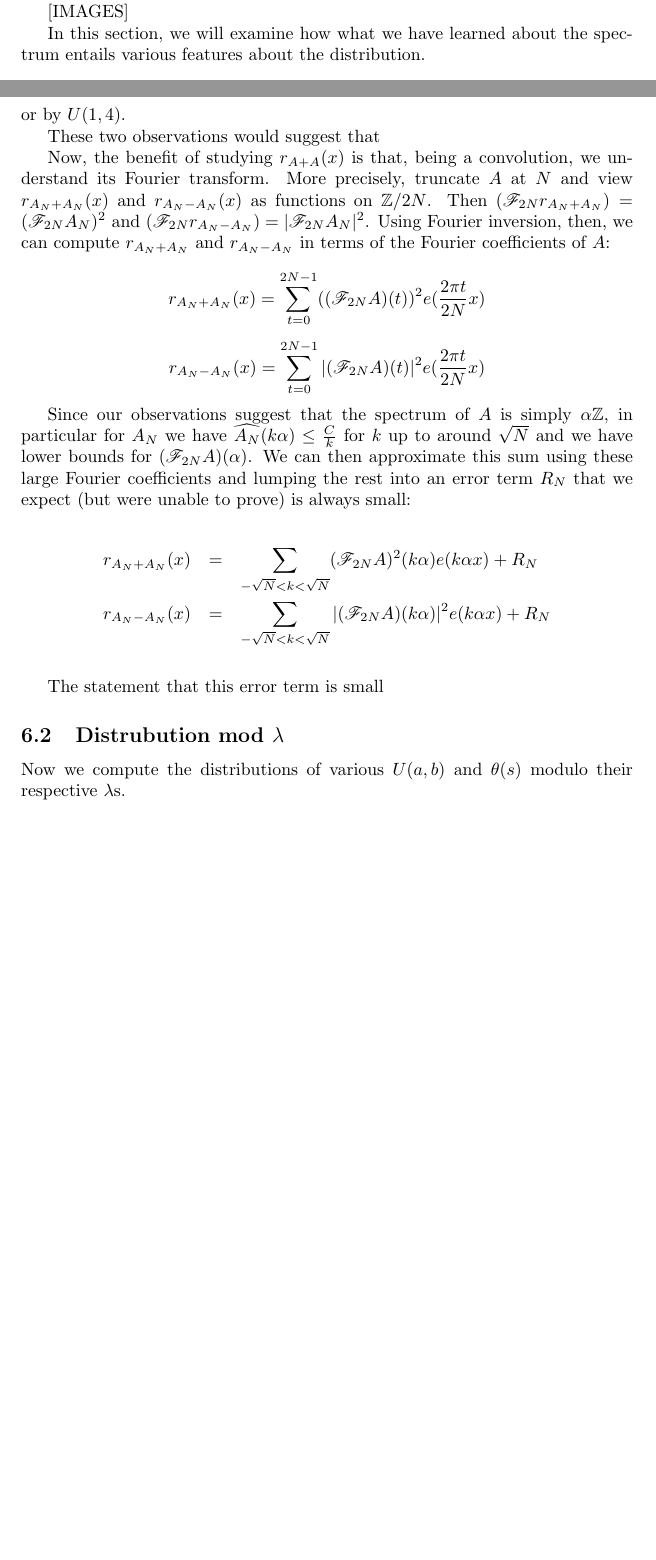
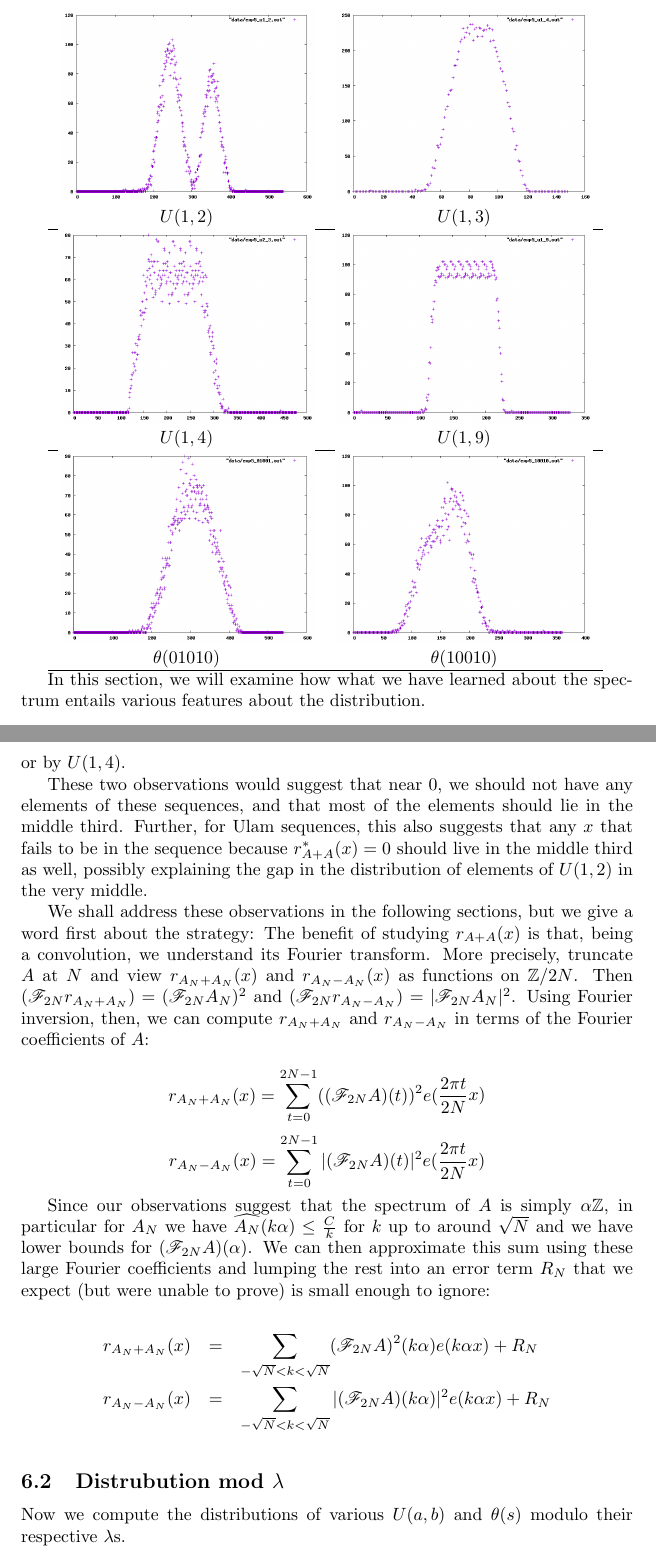
Before and after one commit to daniel3735928559/wip-ulam, a LaTeX document (doc/doc.tex): two parts of pages 32 and 35 of 52 before the commit and two parts of pages 33 and 36 of 53 after it, joined at a grey line, cut at the place of the change, the shorter picture padded with empty space. Compiled offline with pdfLaTeX.

Commit message:
distributions

```diff
--- a/doc/doc.tex
+++ b/doc/doc.tex
@@ -2006,7 +2006,20 @@ sequences we have considered, and if we take the distribution of these
 sequences modulo the corresponding $\lambda$ values, we get
 non-uniform, continuous-looking distributions:
 
-[IMAGES]
+\begin{tabular}{cc}
+\begin{tabular}[c]{@{}c@{}}\includegraphics[scale=0.3]{../figs/exp5_u1_2.png}
+  \\ $\ulam{1}{2}$\end{tabular} &
+\begin{tabular}[c]{@{}c@{}}\includegraphics[scale=0.3]{../figs/exp5_u1_4.png}
+  \\ $\ulam{1}{3}$\end{tabular} \\\hline
+\begin{tabular}[c]{@{}c@{}}\includegraphics[scale=0.3]{../figs/exp5_u2_3.png}
+  \\ $\ulam{1}{4}$\end{tabular} &
+\begin{tabular}[c]{@{}c@{}}\includegraphics[scale=0.3]{../figs/exp5_u1_9.png}
+  \\ $\ulam{1}{9}$\end{tabular} \\\hline
+\begin{tabular}[c]{@{}c@{}}\includegraphics[scale=0.3]{../figs/exp5_01001.png}
+  \\ $\theta(01010)$\end{tabular} &
+\begin{tabular}[c]{@{}c@{}}\includegraphics[scale=0.3]{../figs/exp5_10010.png}
+  \\ $\theta(10010)$\end{tabular} \\ \hline
+\end{tabular}
 
 In this section, we will examine how what we have learned about the
 spectrum entails various features about the distribution.
@@ -2090,13 +2103,20 @@ to zero, and then in between, we can get substantial fluctuations,
 from the relatively extreme example of $\ulam{2}{3}$, to the very
 sedate examples provided by the sum-free sets, or by $\ulam{1}{4}$.
 
-These two observations would suggest that
-
-Now, the benefit of studying $r_{A+A}(x)$ is that, being a
-convolution, we understand its Fourier transform.  More precisely,
-truncate $A$ at $N$ and view $r_{A_N + A_N}(x)$ and $r_{A_N - A_N}(x)$
-as functions on $\Z/2N$.  Then
-$(\dft_{2N}r_{A_N + A_N}) = (\dft_{2N}A_N)^2$ and
+These two observations would suggest that near 0, we should not have
+any elements of these sequences, and that most of the elements should
+lie in the middle third.  Further, for Ulam sequences, this also
+suggests that any $x$ that fails to be in the sequence because
+$r^*_{A+A}(x) = 0$ should live in the middle third as well, possibly
+explaining the gap in the distribution of elements of $\ulam12$ in the
+very middle.
+
+We shall address these observations in the following sections, but we
+give a word first about the strategy: The benefit of studying
+$r_{A+A}(x)$ is that, being a convolution, we understand its Fourier
+transform.  More precisely, truncate $A$ at $N$ and view
+$r_{A_N + A_N}(x)$ and $r_{A_N - A_N}(x)$ as functions on $\Z/2N$.
+Then $(\dft_{2N}r_{A_N + A_N}) = (\dft_{2N}A_N)^2$ and
 $(\dft_{2N}r_{A_N - A_N}) = |\dft_{2N}A_N|^2$.  Using Fourier
 inversion, then, we can compute $r_{A_N + A_N}$ and $r_{A_N - A_N}$ in
 terms of the Fourier coefficients of $A$:
@@ -2111,14 +2131,12 @@ $\widehat{A_N}(k\alpha) \leq \frac{C}{k}$ for $k$ up to around
 $\sqrt{N}$ and we have lower bounds for $(\dft_{2N}A)(\alpha)$.  We
 can then approximate this sum using these large Fourier coefficients
 and lumping the rest into an error term $R_N$ that we expect (but were
-unable to prove) is always small:
+unable to prove) is small enough to ignore:
 
 \begin{eqnarray*}
   r_{A_N + A_N}(x) &=& \sum_{-\sqrt{N} < k < \sqrt{N}} (\dft_{2N}A)^2(k \alpha) e(k\alpha x) + R_N\\
   r_{A_N - A_N}(x) &=& \sum_{-\sqrt{N} < k < \sqrt{N}} |(\dft_{2N}A)(k\alpha)|^2 e(k\alpha x) + R_N\\
 \end{eqnarray*}
-
-The statement that this error term is small
 
 \subsection{Distrubution mod $\lambda$}
 
```
Also changed, not shown: doc/doc.pdf, figs/exp5_01001.png (added), figs/exp5_01010.png (added), figs/exp5_10010.png (added), figs/exp5_u1_2.png (added), figs/exp5_u1_3.png (added), figs/exp5_u1_4.png (added), figs/exp5_u1_9.png (added), figs/exp5_u2_3.png (added), figs/exp6_u1_9.png (added), doc/doc.tex (6 more changed lines), 11 other files.
